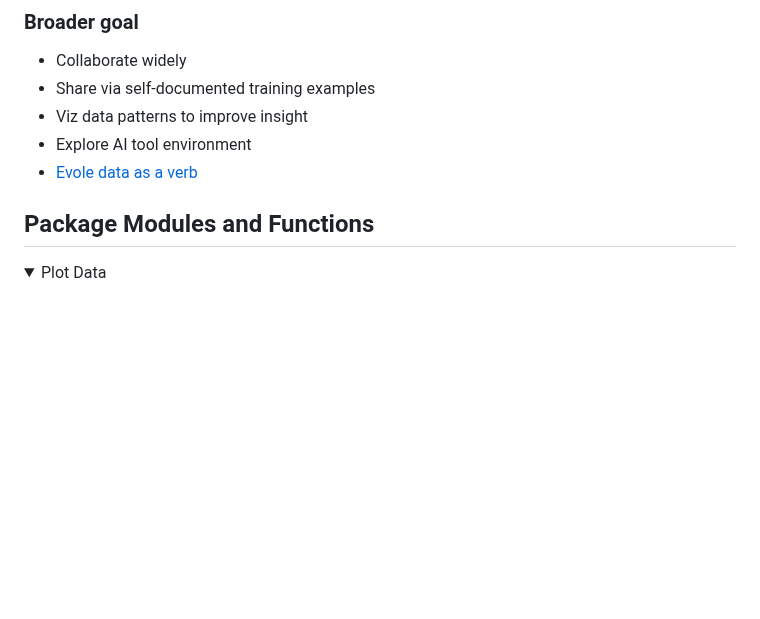
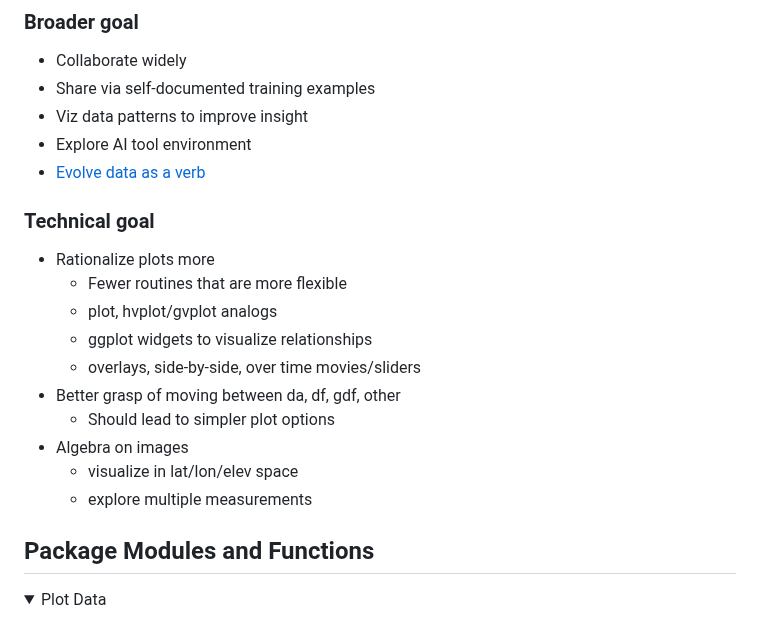
Before and after one commit to byandell-envsys/landmapy, a Markdown page: README.md, the part around the change. Rendered like a GitHub page; folded sections open; blank space fills up the shorter version.

Commit message:
tech notes

```diff
--- a/README.md
+++ b/README.md
@@ -140,7 +140,20 @@ plot_gdf_state(buffalo_gdf)
 - Share via self-documented training examples
 - Viz data patterns to improve insight
 - Explore AI tool environment
-- [Evole data as a verb](https://byandell.github.io/Data-Evolve/)
+- [Evolve data as a verb](https://byandell.github.io/Data-Evolve/)
+
+### Technical goal
+
+- Rationalize plots more
+  - Fewer routines that are more flexible
+  - plot, hvplot/gvplot analogs
+  - ggplot widgets to visualize relationships
+  - overlays, side-by-side, over time movies/sliders
+- Better grasp of moving between da, df, gdf, other
+  - Should lead to simpler plot options
+- Algebra on images
+  - visualize in lat/lon/elev space
+  - explore multiple measurements
 
 ## Package Modules and Functions
 
```
